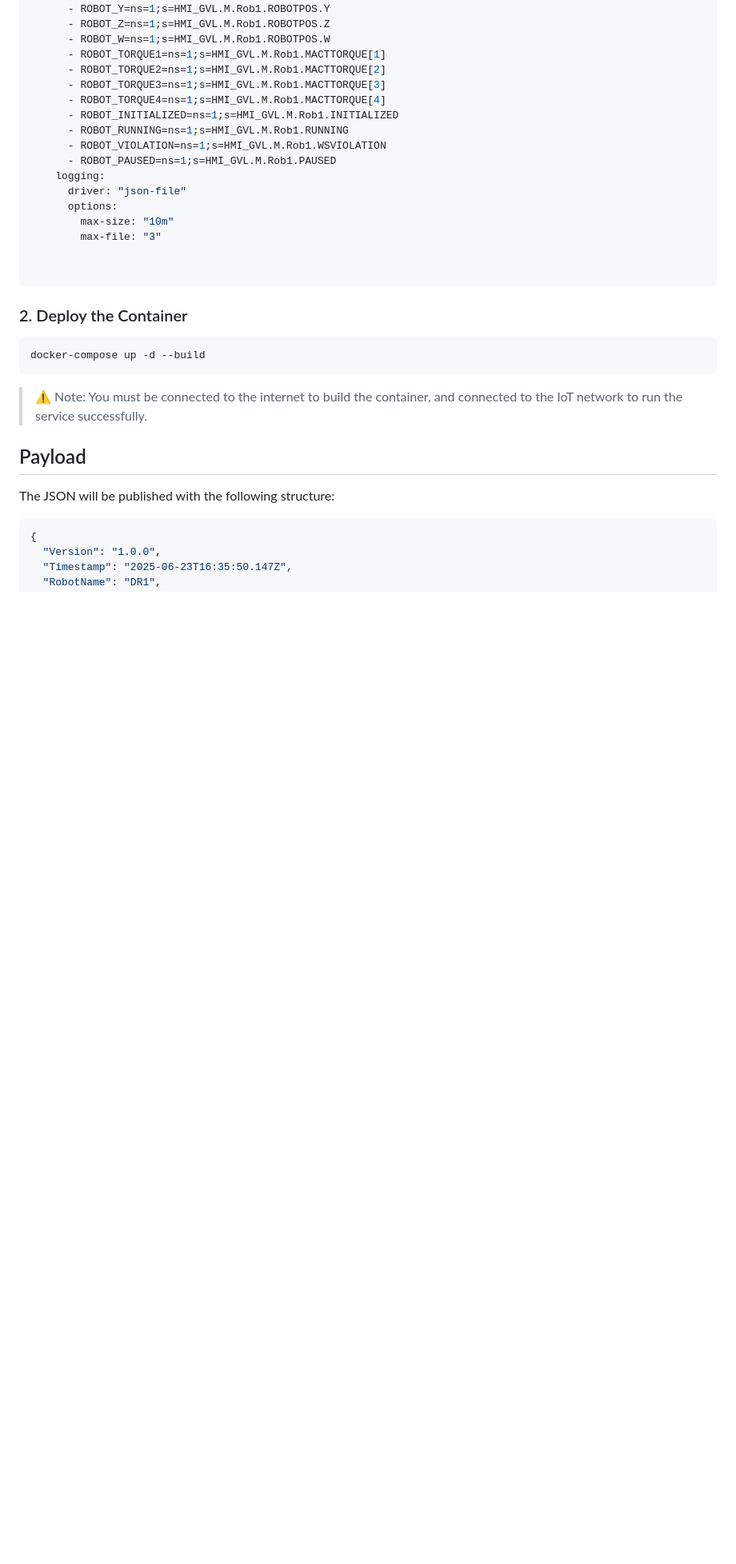
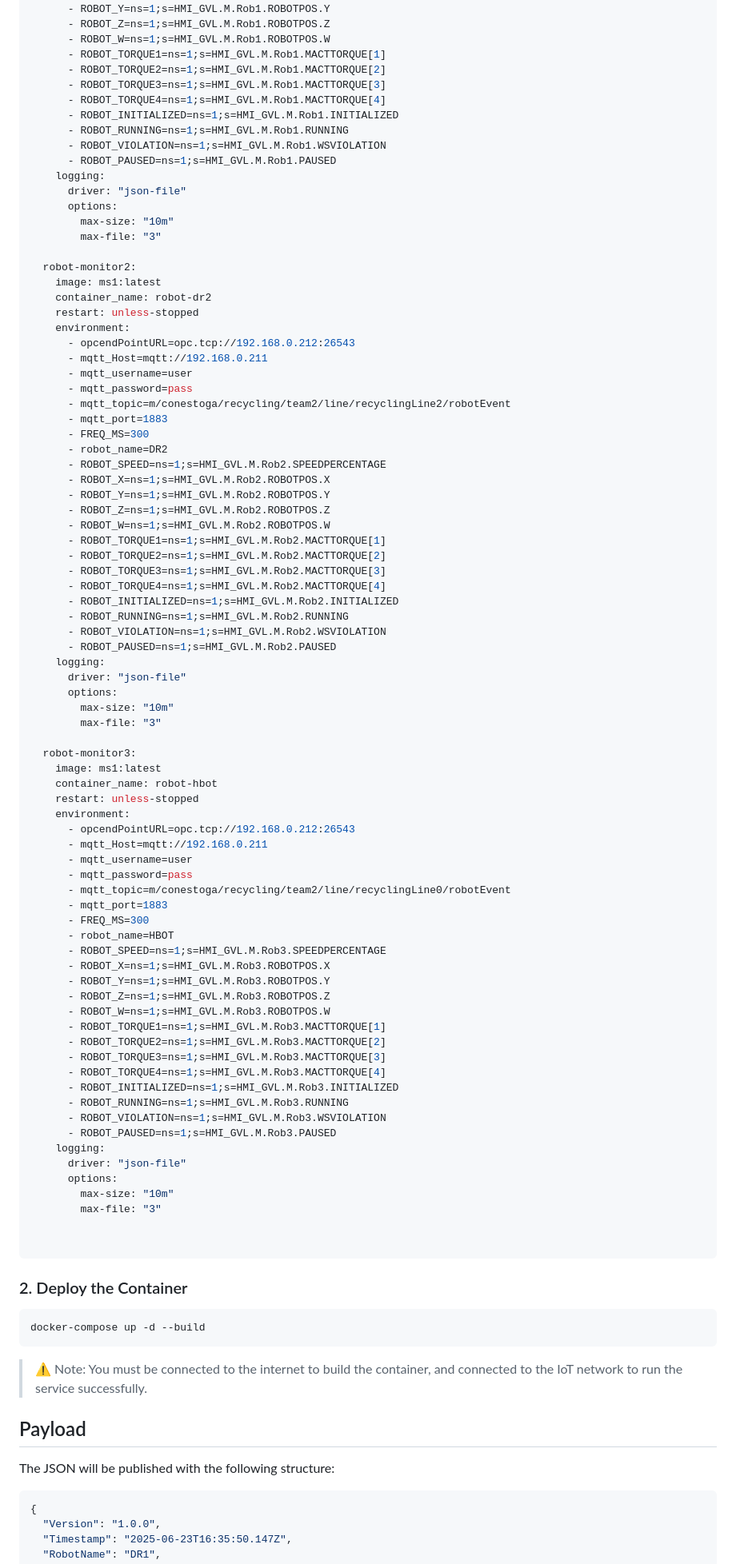
Before and after one commit to conestogateam2/iot_team2, a Markdown page: ms1-publisher/README.md, the part around the change. Shown: that part at 80% size. GitHub-like rendering; blank space fills up the shorter version.

Commit message:
update readme ms1

````diff
--- a/ms1-publisher/README.md
+++ b/ms1-publisher/README.md
@@ -138,6 +138,70 @@ services:
         max-size: "10m"
         max-file: "3"
 
+  robot-monitor2:
+    image: ms1:latest
+    container_name: robot-dr2
+    restart: unless-stopped
+    environment:
+      - opcendPointURL=opc.tcp://192.168.0.212:26543
+      - mqtt_Host=mqtt://192.168.0.211
+      - mqtt_username=user
+      - mqtt_password=pass
+      - mqtt_topic=m/conestoga/recycling/team2/line/recyclingLine2/robotEvent
+      - mqtt_port=1883
+      - FREQ_MS=300
+      - robot_name=DR2
+      - ROBOT_SPEED=ns=1;s=HMI_GVL.M.Rob2.SPEEDPERCENTAGE
+      - ROBOT_X=ns=1;s=HMI_GVL.M.Rob2.ROBOTPOS.X
+      - ROBOT_Y=ns=1;s=HMI_GVL.M.Rob2.ROBOTPOS.Y
+      - ROBOT_Z=ns=1;s=HMI_GVL.M.Rob2.ROBOTPOS.Z
+      - ROBOT_W=ns=1;s=HMI_GVL.M.Rob2.ROBOTPOS.W
+      - ROBOT_TORQUE1=ns=1;s=HMI_GVL.M.Rob2.MACTTORQUE[1]
+      - ROBOT_TORQUE2=ns=1;s=HMI_GVL.M.Rob2.MACTTORQUE[2]
+      - ROBOT_TORQUE3=ns=1;s=HMI_GVL.M.Rob2.MACTTORQUE[3]
+      - ROBOT_TORQUE4=ns=1;s=HMI_GVL.M.Rob2.MACTTORQUE[4]
+      - ROBOT_INITIALIZED=ns=1;s=HMI_GVL.M.Rob2.INITIALIZED
+      - ROBOT_RUNNING=ns=1;s=HMI_GVL.M.Rob2.RUNNING
+      - ROBOT_VIOLATION=ns=1;s=HMI_GVL.M.Rob2.WSVIOLATION
+      - ROBOT_PAUSED=ns=1;s=HMI_GVL.M.Rob2.PAUSED
+    logging:
+      driver: "json-file"
+      options:
+        max-size: "10m"
+        max-file: "3"
+
+  robot-monitor3:
+    image: ms1:latest
+    container_name: robot-hbot
+    restart: unless-stopped
+    environment:
+      - opcendPointURL=opc.tcp://192.168.0.212:26543
+      - mqtt_Host=mqtt://192.168.0.211
+      - mqtt_username=user
+      - mqtt_password=pass
+      - mqtt_topic=m/conestoga/recycling/team2/line/recyclingLine0/robotEvent
+      - mqtt_port=1883
+      - FREQ_MS=300
+      - robot_name=HBOT
+      - ROBOT_SPEED=ns=1;s=HMI_GVL.M.Rob3.SPEEDPERCENTAGE
+      - ROBOT_X=ns=1;s=HMI_GVL.M.Rob3.ROBOTPOS.X
+      - ROBOT_Y=ns=1;s=HMI_GVL.M.Rob3.ROBOTPOS.Y
+      - ROBOT_Z=ns=1;s=HMI_GVL.M.Rob3.ROBOTPOS.Z
+      - ROBOT_W=ns=1;s=HMI_GVL.M.Rob3.ROBOTPOS.W
+      - ROBOT_TORQUE1=ns=1;s=HMI_GVL.M.Rob3.MACTTORQUE[1]
+      - ROBOT_TORQUE2=ns=1;s=HMI_GVL.M.Rob3.MACTTORQUE[2]
+      - ROBOT_TORQUE3=ns=1;s=HMI_GVL.M.Rob3.MACTTORQUE[3]
+      - ROBOT_TORQUE4=ns=1;s=HMI_GVL.M.Rob3.MACTTORQUE[4]
+      - ROBOT_INITIALIZED=ns=1;s=HMI_GVL.M.Rob3.INITIALIZED
+      - ROBOT_RUNNING=ns=1;s=HMI_GVL.M.Rob3.RUNNING
+      - ROBOT_VIOLATION=ns=1;s=HMI_GVL.M.Rob3.WSVIOLATION
+      - ROBOT_PAUSED=ns=1;s=HMI_GVL.M.Rob3.PAUSED
+    logging:
+      driver: "json-file"
+      options:
+        max-size: "10m"
+        max-file: "3"
+
 
 ```
 
````
